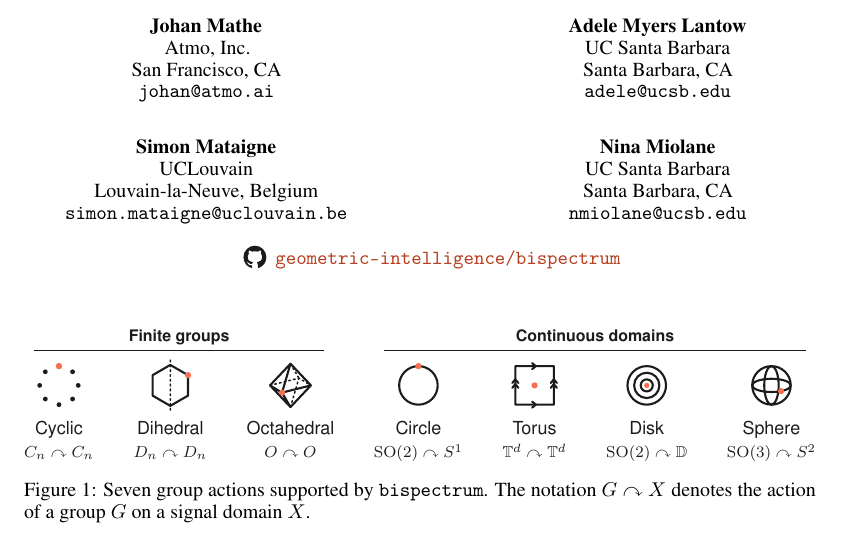
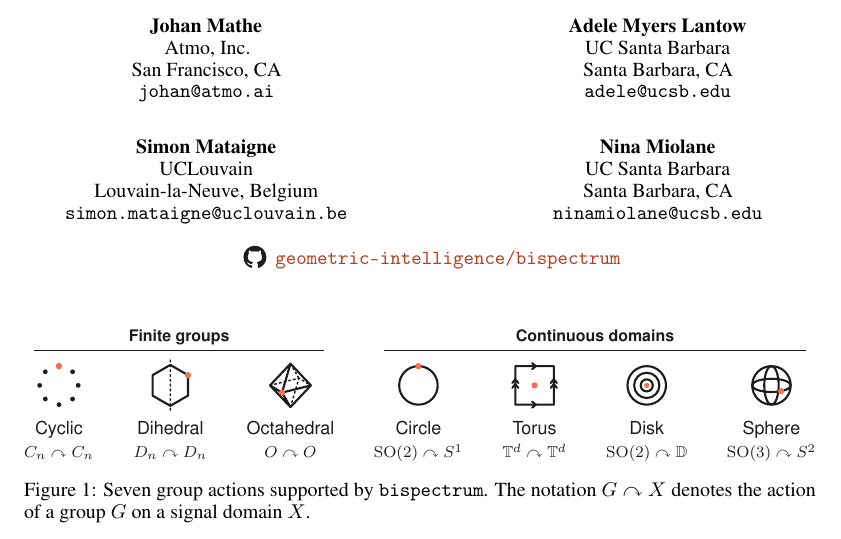
Before and after one commit to geometric-intelligence/bispectrum, a LaTeX paper (paper/bispectrum.tex): part of page 1 of 33, cut so that both start at the same text. Compiled offline with pdfLaTeX.

Commit message:
Paper: update Nina's email
Co-authored-by: Cursor <cursoragent@cursor.com>

```diff
--- a/paper/bispectrum.tex
+++ b/paper/bispectrum.tex
@@ -116,7 +116,7 @@
     {Nina Miolane}
     {UC Santa Barbara}
     {Santa Barbara, CA}
-    {nmiolane@ucsb.edu}
+    {ninamiolane@ucsb.edu}
 \end{tabular*}%
 \\\noalign{\vskip 1.1em}
 \normalfont\repolink
```
